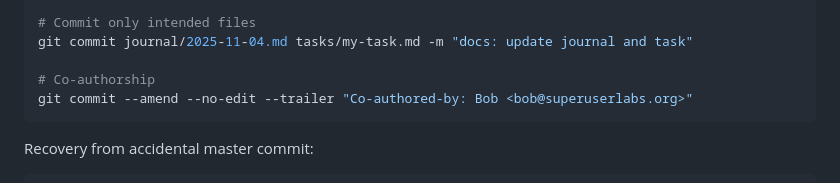
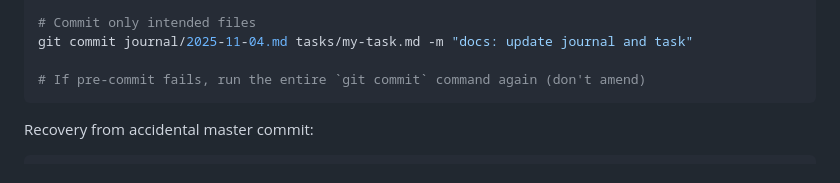
Before and after one commit to gptme/gptme-contrib, a Markdown page: lessons/workflow/git-workflow.md, the part around the change. Drawn GitHub-style.

Commit message:
docs(lesson): update git-workflow with pre-commit guidance
Replace co-authorship example with practical pre-commit failure handling guidance

````diff
--- a/lessons/workflow/git-workflow.md
+++ b/lessons/workflow/git-workflow.md
@@ -78,8 +78,7 @@ git branch --show-current  # Should show feature-branch, not master
 # Commit only intended files
 git commit journal/2025-11-04.md tasks/my-task.md -m "docs: update journal and task"
 
-# Co-authorship
-git commit --amend --no-edit --trailer "Co-authored-by: Bob <bob@superuserlabs.org>"
+# If pre-commit fails, run the entire `git commit` command again (don't amend)
 ```
 
 Recovery from accidental master commit:
````
